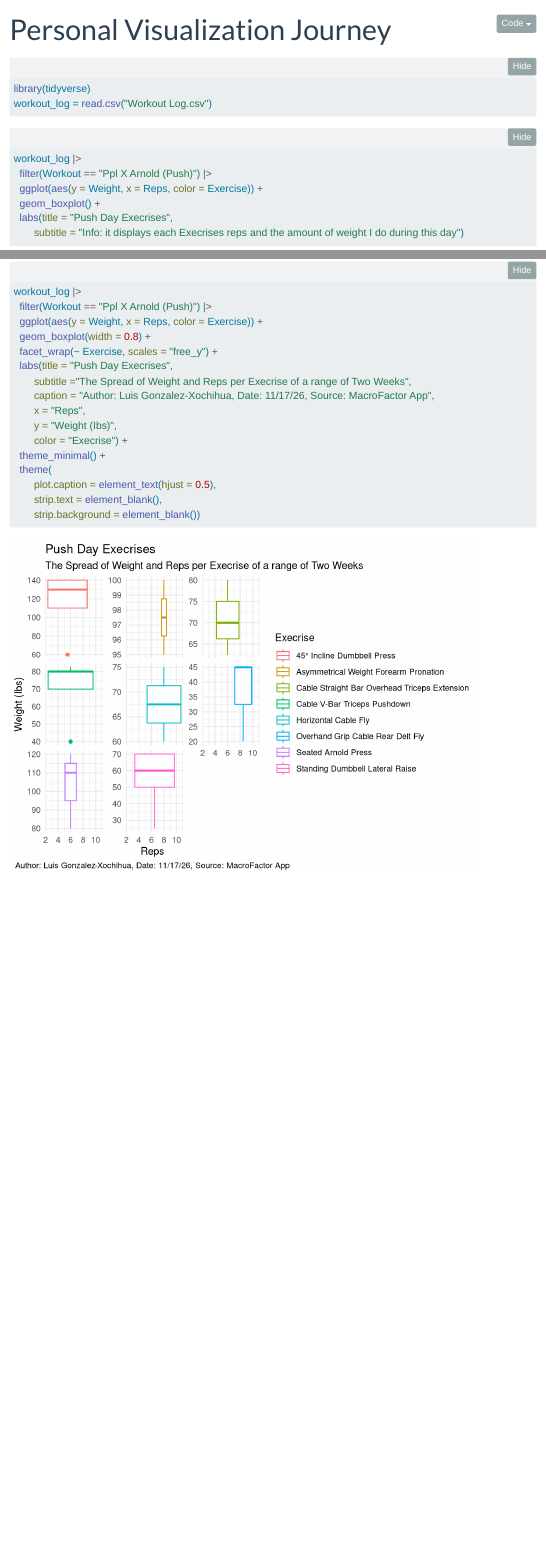
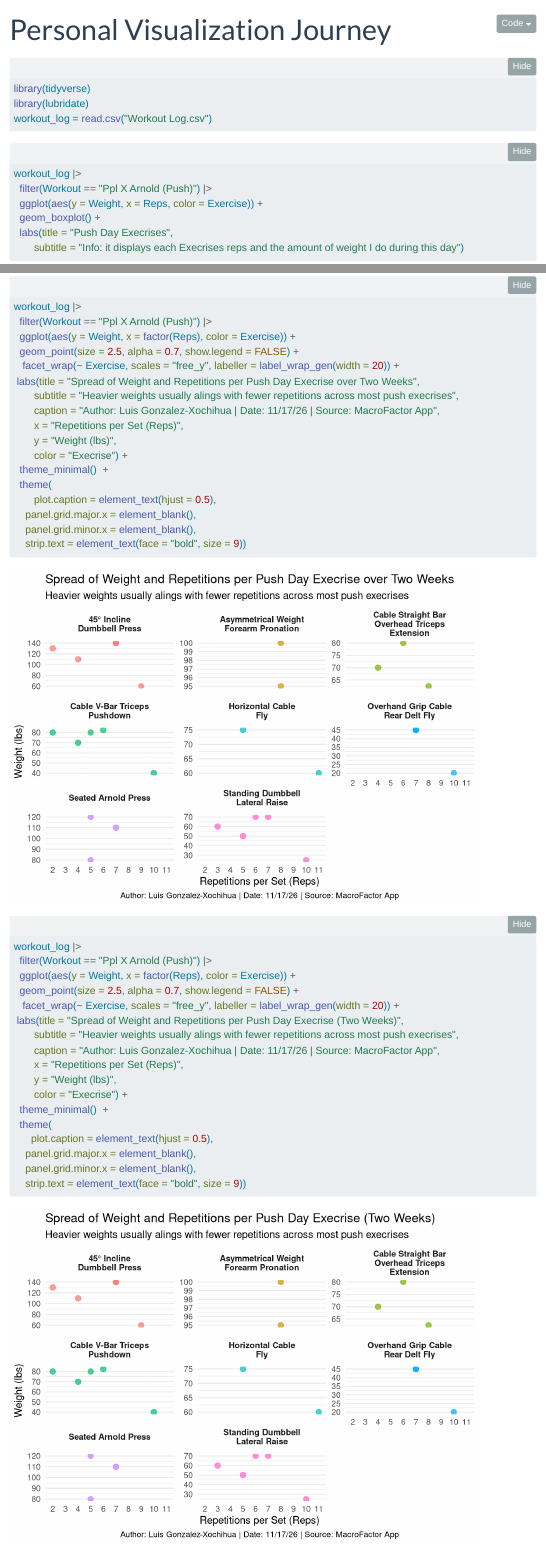
Before and after one commit to mac-ds112-f26/ds112-portfolio-igon1, a Quarto document (pvj/pvj-01.qmd): the page in a window 1100 px wide, from its top, and a second part further down, joined at a grey line. Rendered offline with R 4.5, knitr and Pandoc in place of Quarto, with nearby package versions; folded parts are opened; menus at the side of the page are left out.

Commit message:
Updated Pvj 01

````diff
--- a/pvj/pvj-01.qmd
+++ b/pvj/pvj-01.qmd
@@ -4,10 +4,9 @@ title: "Personal Visualization Journey"
 
 ```{r}
 library(tidyverse)
+library(lubridate)
 workout_log = read.csv("Workout Log.csv")
 ```
-
-
 
 
 ```{r}
@@ -18,21 +17,49 @@ workout_log |>
   labs(title = "Push Day Execrises",
        subtitle = "Info: it displays each Execrises reps and the amount of weight I do during this day")
 ```
+
+
+
+
+
 ```{r}
 workout_log |>
   filter(Workout == "Ppl X Arnold (Push)") |>
-  ggplot(aes(y = Weight, x = Reps, color = Exercise)) +
-  geom_boxplot(width = 0.8) +
-  facet_wrap(~ Exercise, scales = "free_y") +
-  labs(title = "Push Day Execrises",
-       subtitle ="The Spread of Weight and Reps per Execrise of a range of Two Weeks",
-       caption = "Author: Luis Gonzalez-Xochihua, Date: 11/17/26, Source: MacroFactor App",
-       x = "Reps",
-       y = "Weight (Ibs)",
+  ggplot(aes(y = Weight, x = factor(Reps), color = Exercise)) +
+  geom_point(size = 2.5, alpha = 0.7, show.legend = FALSE) +
+   facet_wrap(~ Exercise, scales = "free_y", labeller = label_wrap_gen(width = 20)) +
+ labs(title = "Spread of Weight and Repetitions per Push Day Execrise over Two Weeks",
+       subtitle = "Heavier weights usually alings with fewer repetitions across most push execrises",
+       caption = "Author: Luis Gonzalez-Xochihua | Date: 11/17/26 | Source: MacroFactor App",
+       x = "Repetitions per Set (Reps)",
+       y = "Weight (lbs)",
        color = "Execrise") +
-  theme_minimal() +
+  theme_minimal()  +
   theme(
        plot.caption = element_text(hjust = 0.5),
-       strip.text = element_blank(),
-       strip.background = element_blank())
+    panel.grid.major.x = element_blank(),
+    panel.grid.minor.x = element_blank(),
+    strip.text = element_text(face = "bold", size = 9))
 ```
+
+
+
+```{r}
+workout_log |>
+  filter(Workout == "Ppl X Arnold (Push)") |>
+  ggplot(aes(y = Weight, x = factor(Reps), color = Exercise)) +
+  geom_point(size = 2.5, alpha = 0.7, show.legend = FALSE) +
+   facet_wrap(~ Exercise, scales = "free_y", labeller = label_wrap_gen(width = 20)) +
+ labs(title = "Spread of Weight and Repetitions per Push Day Execrise (Two Weeks)",
+       subtitle = "Heavier weights usually alings with fewer repetitions across most push execrises",
+       caption = "Author: Luis Gonzalez-Xochihua | Date: 11/17/26 | Source: MacroFactor App",
+       x = "Repetitions per Set (Reps)",
+       y = "Weight (lbs)",
+       color = "Execrise") +
+  theme_minimal()  +
+  theme(
+      plot.caption = element_text(hjust = 0.5),
+    panel.grid.major.x = element_blank(),
+    panel.grid.minor.x = element_blank(),
+    strip.text = element_text(face = "bold", size = 9))
+```
````
